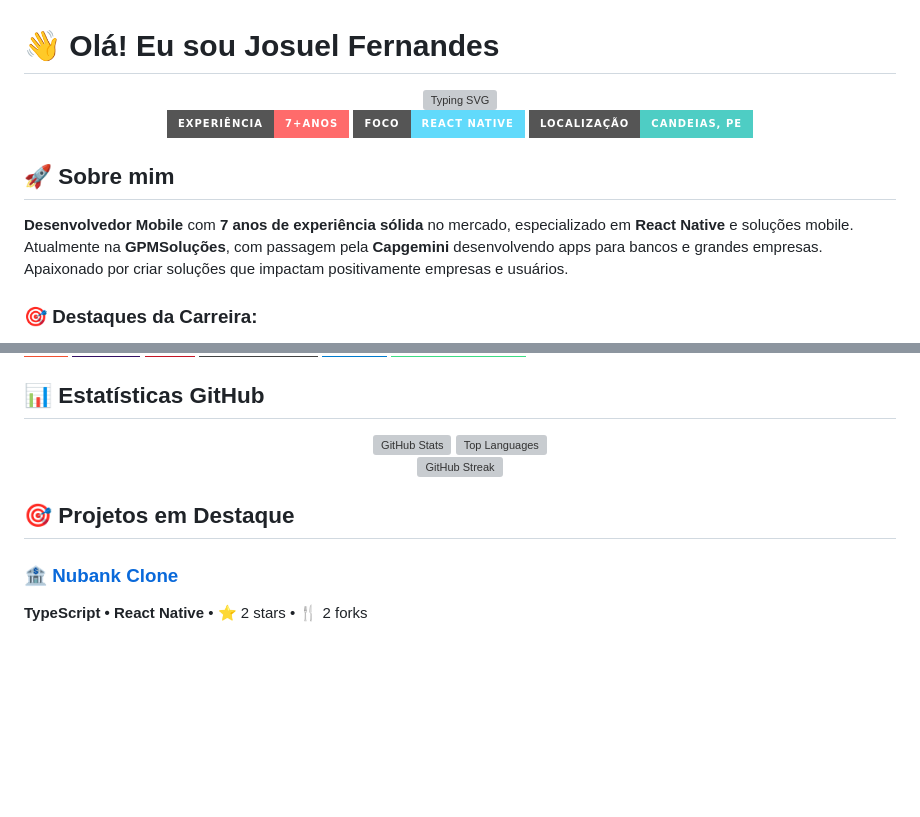
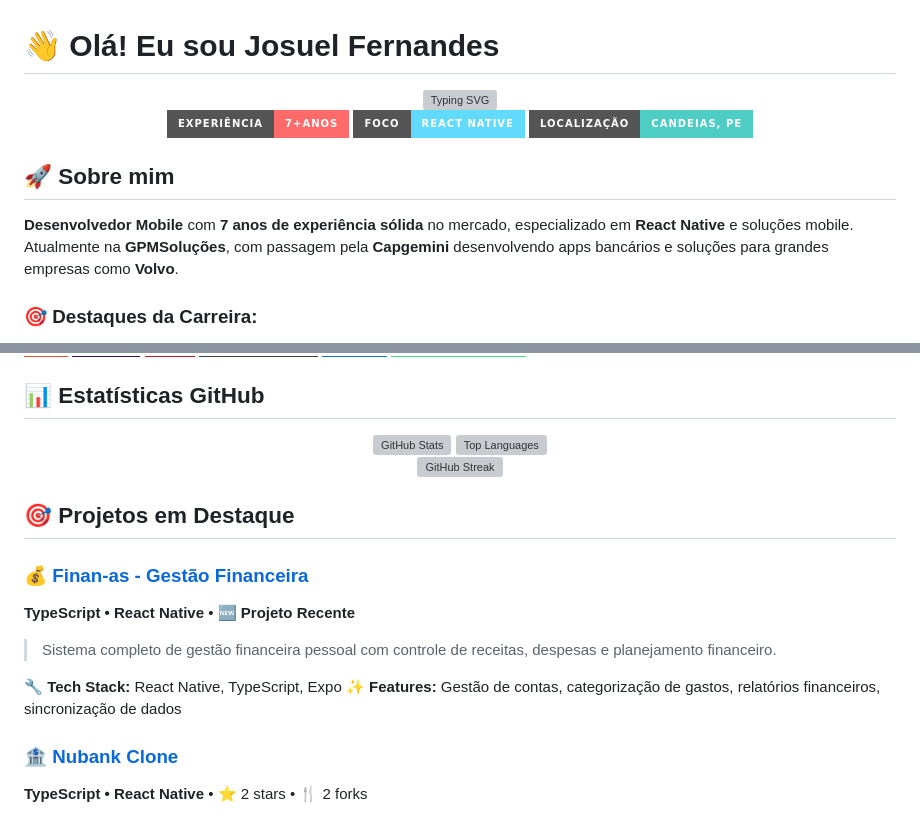
Before and after one commit to josuelJFS/josuelJFS, a Markdown page: README.md, 2 parts joined by grey strips. Rendered like a GitHub page; badges without logos; blank space fills up the shorter version; grey boxes are pictures that could not be loaded.

```diff
--- a/README.md
+++ b/README.md
@@ -13,7 +13,7 @@
 
 ## 🚀 Sobre mim
 
-**Desenvolvedor Mobile** com **7 anos de experiência sólida** no mercado, especializado em **React Native** e soluções mobile. Atualmente na **GPMSoluções**, com passagem pela **Capgemini** desenvolvendo apps para bancos e grandes empresas. Apaixonado por criar soluções que impactam positivamente empresas e usuários.
+**Desenvolvedor Mobile** com **7 anos de experiência sólida** no mercado, especializado em **React Native** e soluções mobile. Atualmente na **GPMSoluções**, com passagem pela **Capgemini** desenvolvendo apps bancários e soluções para grandes empresas como **Volvo**.
 
 ### 🎯 **Destaques da Carreira:**
 - 🏦 **Apps bancários** e **grandes empresas** na Capgemini
@@ -125,6 +125,13 @@
 </div>
 
 ## 🎯 Projetos em Destaque
+
+### 💰 [Finan-as - Gestão Financeira](https://github.com/josuelJFS/finan-as)
+**TypeScript • React Native** • 🆕 **Projeto Recente**
+> Sistema completo de gestão financeira pessoal com controle de receitas, despesas e planejamento financeiro.
+
+**🔧 Tech Stack:** React Native, TypeScript, Expo
+**✨ Features:** Gestão de contas, categorização de gastos, relatórios financeiros, sincronização de dados
 
 ### 🏦 [Nubank Clone](https://github.com/josuelJFS/nubank)
 **TypeScript • React Native** • ⭐ 2 stars • 🍴 2 forks
```
Also changed, not shown: other parts of README.md (+3 -3 lines).
